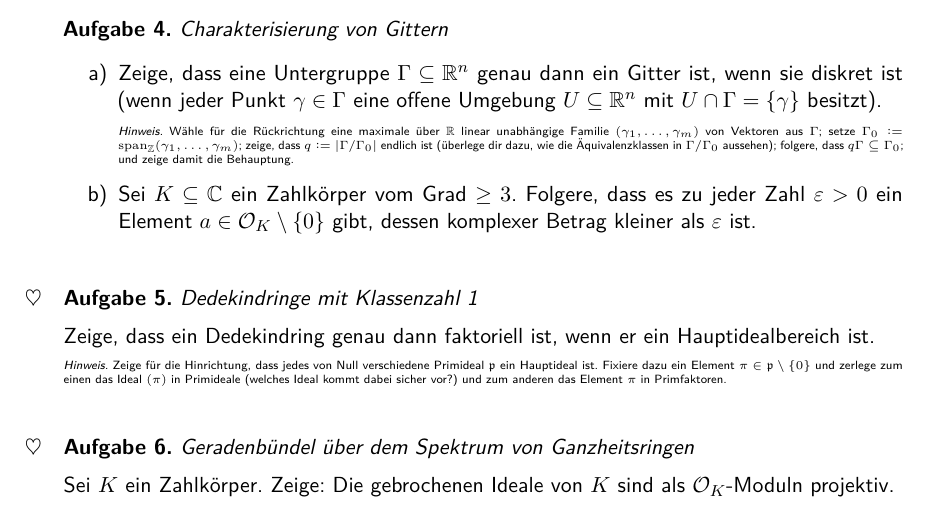
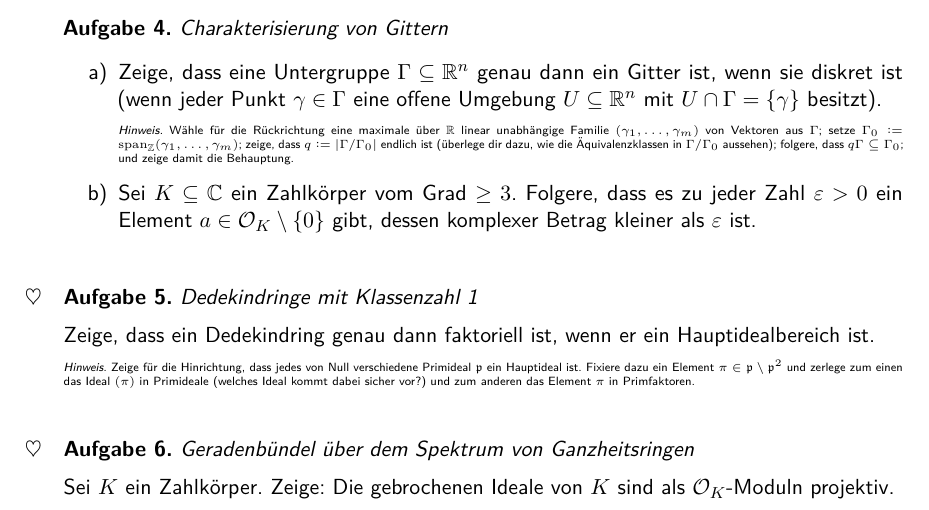
Before and after one commit to iblech/algebraische-zahlentheorie, a LaTeX problem sheet (uebung05.tex): part of the page, cut so that both start at the same text. Compiled offline with pdfLaTeX.

Commit message:
typo (mathematischer)

```diff
--- a/uebung05.tex
+++ b/uebung05.tex
@@ -68,7 +68,7 @@ Hauptidealbereich ist.
 
 {\tiny\emph{Hinweis.} Zeige für die Hinrichtung, dass jedes von Null
 verschiedene Primideal~$\ppp$ ein Hauptideal ist. Fixiere dazu ein Element~$\pi
-\in \ppp \setminus \{0\}$ und zerlege zum einen das Ideal~$(\pi)$ in Primideale (welches
+\in \ppp \setminus \ppp^2$ und zerlege zum einen das Ideal~$(\pi)$ in Primideale (welches
 Ideal kommt dabei sicher vor?) und zum anderen das Element~$\pi$ in
 Primfaktoren.\par}
 \end{aufgabe*}
```
Also changed, not shown: uebung05.pdf.
